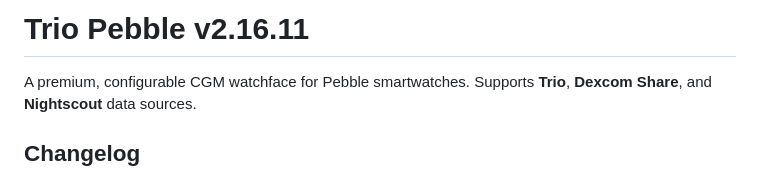
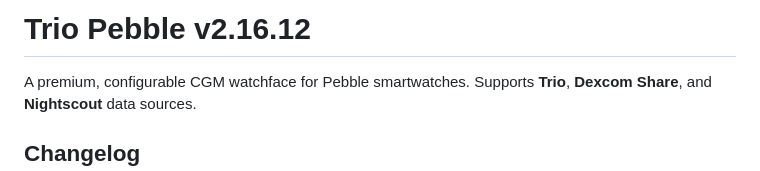
Before and after one commit to MinimusClawdius/trio-pebble, a Markdown page: README.md, the part around the change. GitHub-like rendering.

Commit message:
chore: bump to v2.16.12

```diff
--- a/README.md
+++ b/README.md
@@ -1,4 +1,4 @@
-# Trio Pebble v2.16.11
+# Trio Pebble v2.16.12
 
 A premium, configurable CGM watchface for Pebble smartwatches. Supports **Trio**, **Dexcom Share**, and **Nightscout** data sources.
 
```
